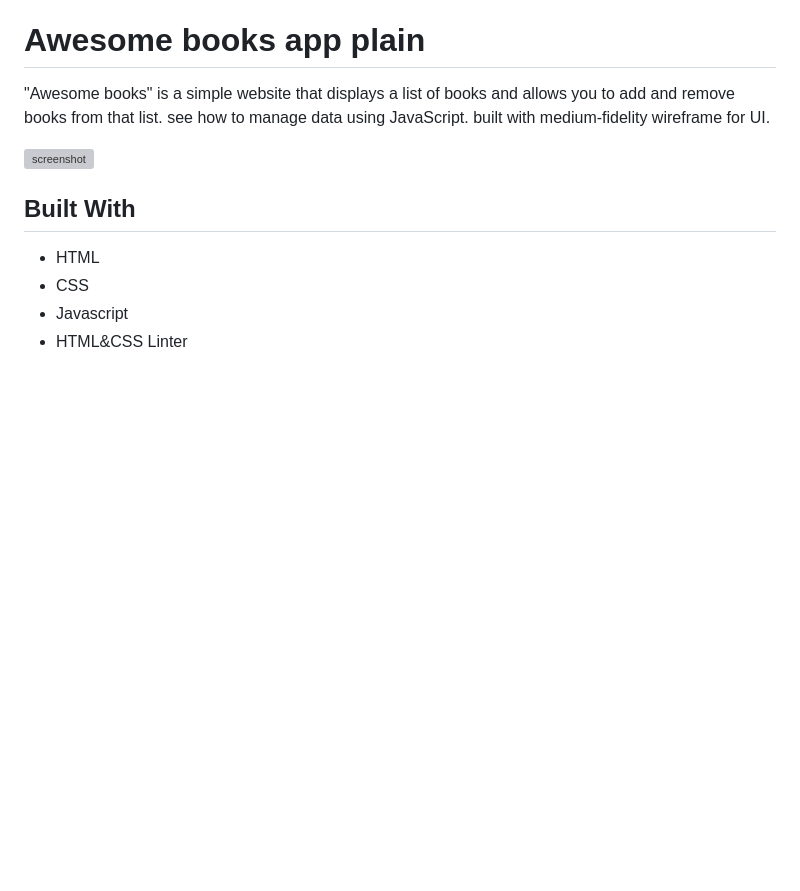
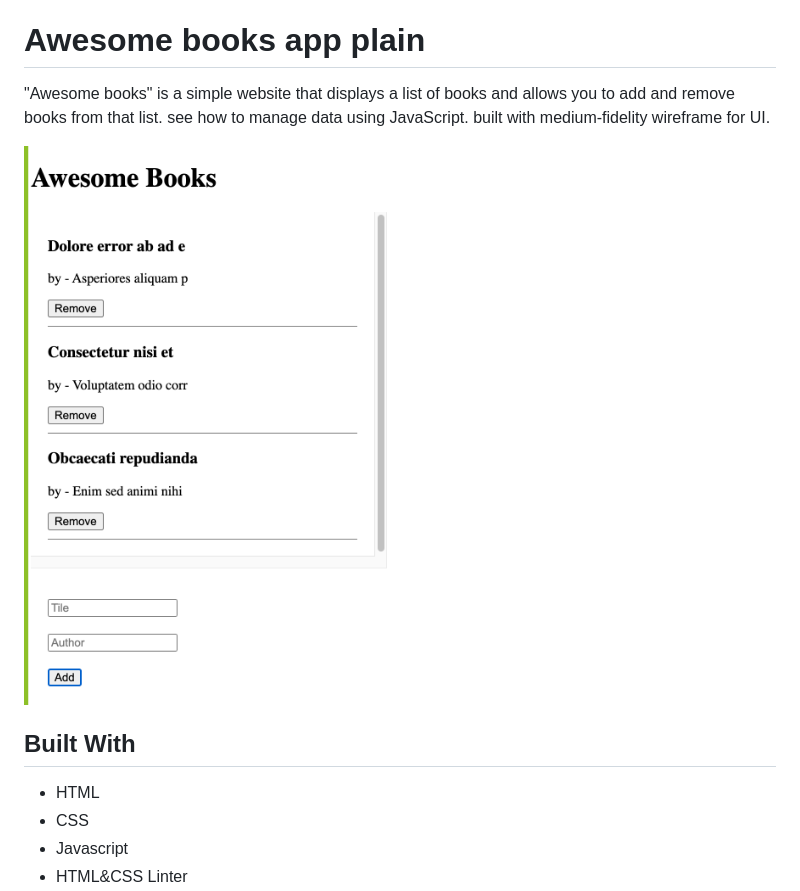
Before and after one commit to mrparkersson/Awesome-Books-ES6, a Markdown page: README.md, the part around the change. Drawn GitHub-style; blank space fills up the shorter version; grey boxes are pictures that could not be loaded.

```diff
--- a/README.md
+++ b/README.md
@@ -2,7 +2,7 @@
 
 "Awesome books" is a simple website that displays a list of books and allows you to add and remove books from that list. see how to manage data using JavaScript. built with medium-fidelity wireframe for UI.
 
-![screenshot](./images/awesome-books.png)
+![screenshot](assets/images/awesome-books.png)
 
 ## Built With
 
```
Also changed, not shown: assets/images/awesome-books.png (renamed from Images/awesome-books.png).
